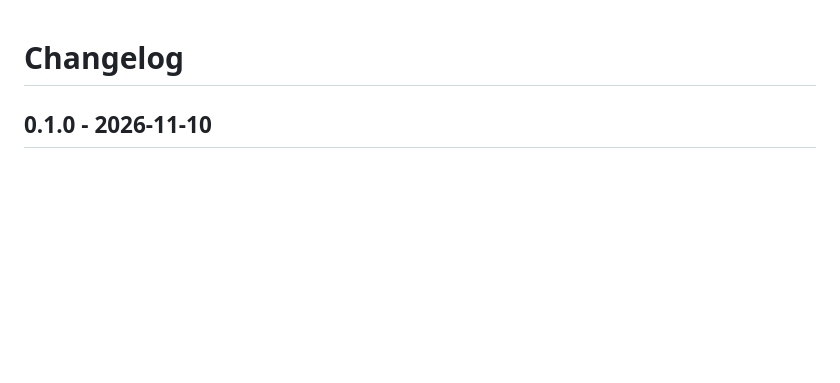
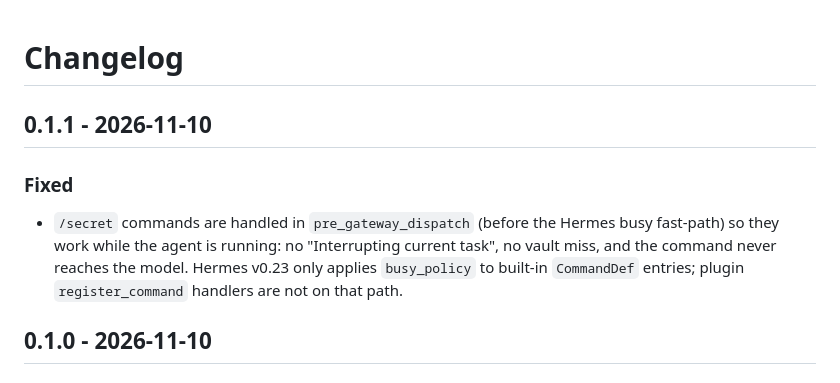
Before and after one commit to jimmy77733/secret-vault, a Markdown page: CHANGELOG.md, the part around the change. Drawn GitHub-style; blank space fills up the shorter version.

```diff
--- a/CHANGELOG.md
+++ b/CHANGELOG.md
@@ -1,4 +1,13 @@
 # Changelog
+
+## 0.1.1 - 2026-11-10
+
+### Fixed
+- `/secret` commands are handled in `pre_gateway_dispatch` (before the Hermes busy
+  fast-path) so they work while the agent is running: no "Interrupting current task",
+  no vault miss, and the command never reaches the model. Hermes v0.23 only applies
+  `busy_policy` to built-in `CommandDef` entries; plugin `register_command` handlers
+  are not on that path.
 
 ## 0.1.0 - 2026-11-10
 
```
Also changed, not shown: README.md (+22 -10 lines), assets/cover.png (added), 5 other files.
